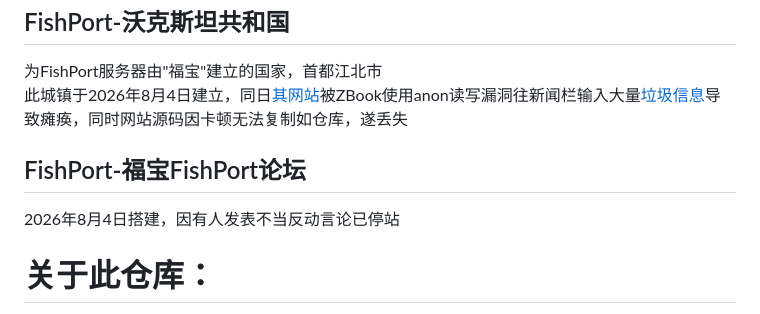
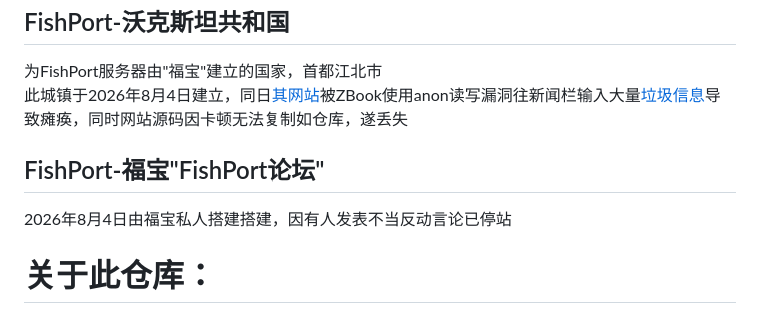
Before and after one commit to ColvinWest054554/WalksteinSiteCCB, a Markdown page: README.md, the part around the change. GitHub-like rendering.

Commit message:
Revise FishPort forum and server descriptions
Updated the description of the FishPort forums and added details about the establishment of the FishPort server.

```diff
--- a/README.md
+++ b/README.md
@@ -9,7 +9,7 @@
 
 <h2>FishPort-沃克斯坦共和国</h2><p>为FishPort服务器由"福宝"建立的国家，首都江北市<br/>
 此城镇于2026年8月4日建立，同日<a href="hhttps://jiangbei.pages.dev/">其网站</a>被ZBook使用anon读写漏洞往新闻栏输入大量<a href="https://cn.bing.com/search?q=%E5%85%B3%E6%B3%A8%E5%A1%94%E8%8F%B2%E5%96%B5">垃圾信息</a>导致瘫痪，同时网站源码因卡顿无法复制如仓库，遂丢失</p>
-<h2>FishPort-福宝FishPort论坛</h2><p>2026年8月4日搭建，因有人发表不当反动言论已停站</p>
+<h2>FishPort-福宝"FishPort论坛"</h2><p>2026年8月4日由福宝私人搭建搭建，因有人发表不当反动言论已停站</p>
 <h1>关于此仓库：</h1>
 <p>此仓库由ZBook建立，复制了除论坛外福宝AI网站中的源码，同时删去了福宝自己的SupBase组件，加入了密码SHA256密文保护，新闻字数限制等功能，用于FishPort的各位了解这位"福宝大帝"的创业史，吸取教训</p>
 
```
